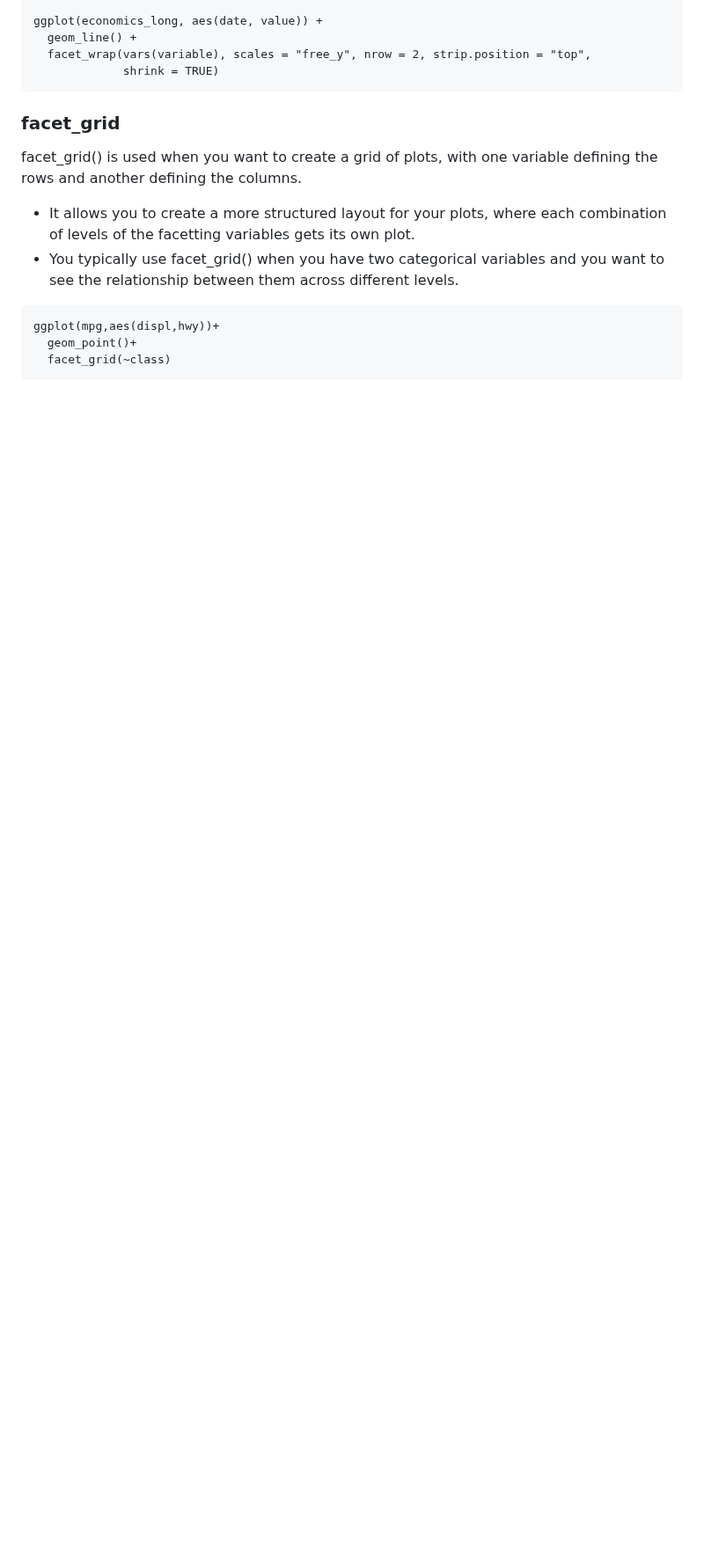
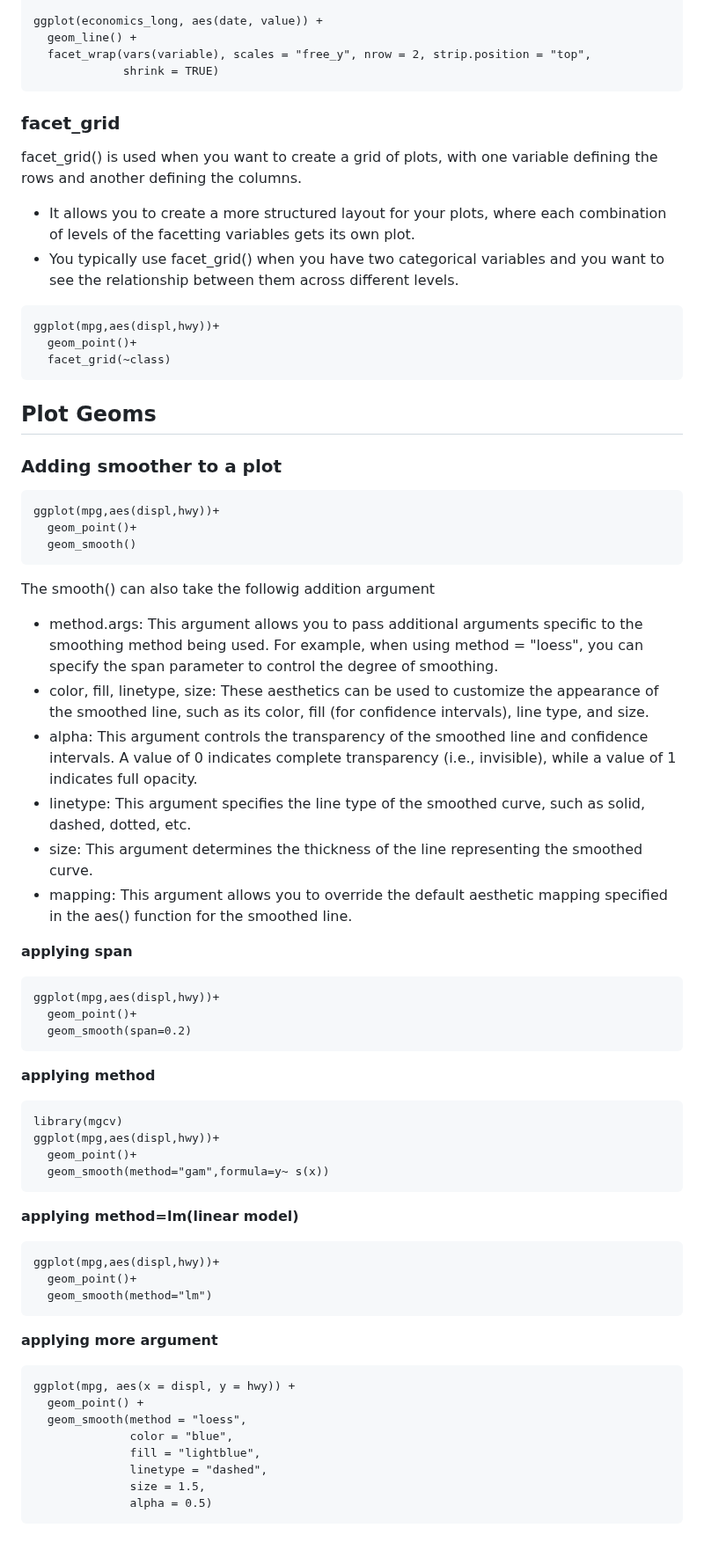
Before and after one commit to theadewole/My_R_Note, a Markdown page: Class/ggplot.md, the part around one of its changes. Shown at 88% size. Rendered like a GitHub page; blank space fills up the shorter version.

````diff
--- a/Class/ggplot.md
+++ b/Class/ggplot.md
@@ -157,3 +157,55 @@ ggplot(mpg,aes(displ,hwy))+
   geom_point()+
   facet_grid(~class)
 ```
+
+## Plot Geoms
+### Adding smoother to a plot
+```
+ggplot(mpg,aes(displ,hwy))+
+  geom_point()+
+  geom_smooth()
+```
+The smooth() can also take the followig addition argument<br>
+- method.args:
+This argument allows you to pass additional arguments specific to the smoothing method being used. For example, when using method = "loess", you can specify the span parameter to control the degree of smoothing.
+- color, fill, linetype, size:
+These aesthetics can be used to customize the appearance of the smoothed line, such as its color, fill (for confidence intervals), line type, and size.
+- alpha:
+This argument controls the transparency of the smoothed line and confidence intervals. A value of 0 indicates complete transparency (i.e., invisible), while a value of 1 indicates full opacity.
+- linetype:
+This argument specifies the line type of the smoothed curve, such as solid, dashed, dotted, etc.
+- size:
+This argument determines the thickness of the line representing the smoothed curve.
+- mapping:
+This argument allows you to override the default aesthetic mapping specified in the aes() function for the smoothed line.
+
+**applying span**
+```
+ggplot(mpg,aes(displ,hwy))+
+  geom_point()+
+  geom_smooth(span=0.2)
+```
+**applying method**
+```
+library(mgcv)
+ggplot(mpg,aes(displ,hwy))+
+  geom_point()+
+  geom_smooth(method="gam",formula=y~ s(x))
+```
+****applying method=lm(linear model)****
+```
+ggplot(mpg,aes(displ,hwy))+
+  geom_point()+
+  geom_smooth(method="lm")
+```
+**applying more argument**
+```
+ggplot(mpg, aes(x = displ, y = hwy)) +
+  geom_point() +
+  geom_smooth(method = "loess",
+              color = "blue",
+              fill = "lightblue",
+              linetype = "dashed",
+              size = 1.5,
+              alpha = 0.5)
+```
````
Also changed, not shown: other parts of Class/ggplot.md (+1 -1 lines).
